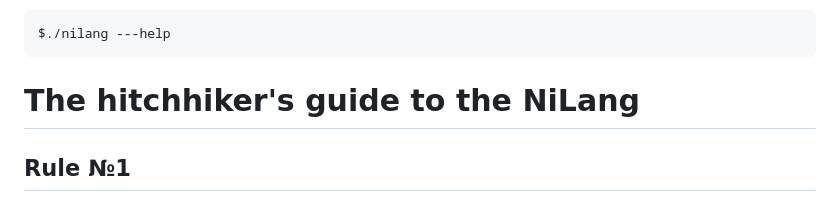
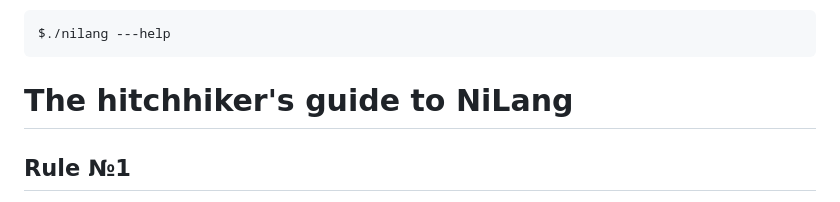
Before and after one commit to nikonru/NiLang, a Markdown page: README.md, the part around the change. Drawn GitHub-style.

Commit message:
fix typo in readme

````diff
--- a/README.md
+++ b/README.md
@@ -19,7 +19,7 @@ If you wish to use more options use `--help` flag to get their names and descrip
 ```
 $./nilang ---help
 ```
-# The hitchhiker's guide to the NiLang
+# The hitchhiker's guide to NiLang
 ## Rule №1
 **No brackets are allowed.**
 ## Comments
````
